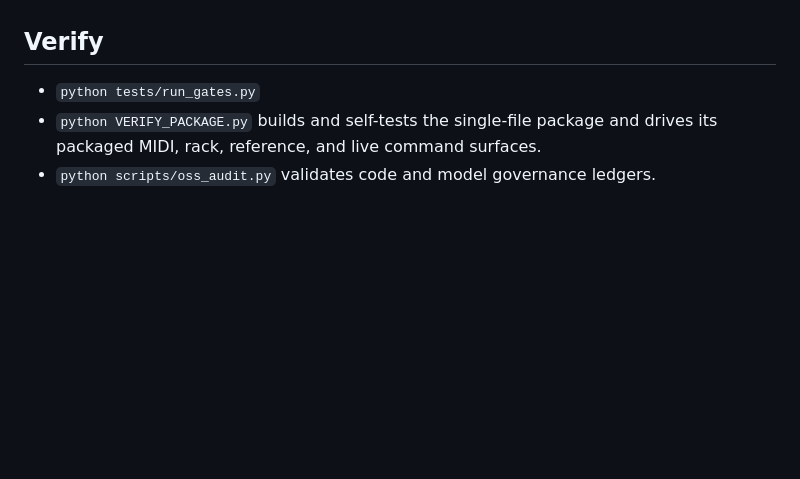
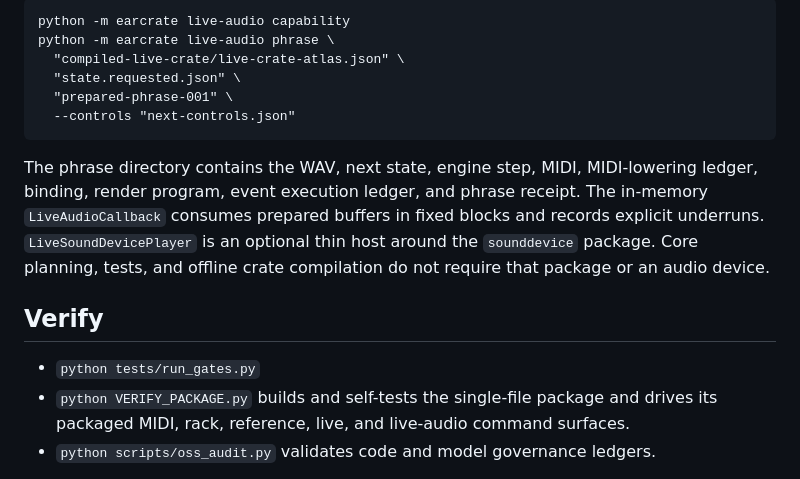
Before and after one commit to BigBirdReturns/earcrate, a Markdown page: README.md, the part around one of its changes. Drawn GitHub-style; blank space fills up the shorter version.

````diff
--- a/README.md
+++ b/README.md
@@ -182,9 +233,24 @@ peak active layers, and zero pattern or material scans during execution.
+```text
+python -m earcrate live-audio capability
+python -m earcrate live-audio phrase \
+  "compiled-live-crate/live-crate-atlas.json" \
+  "state.requested.json" \
+  "prepared-phrase-001" \
+  --controls "next-controls.json"
+```
+
+The phrase directory contains the WAV, next state, engine step, MIDI,
+MIDI-lowering ledger, binding, render program, event execution ledger, and phrase
+receipt. The in-memory `LiveAudioCallback` consumes prepared buffers in fixed
+blocks and records explicit underruns. `LiveSoundDevicePlayer` is an optional
+thin host around the `sounddevice` package. Core planning, tests, and offline
+crate compilation do not require that package or an audio device.
 
 ## Verify
 
 - `python tests/run_gates.py`
 - `python VERIFY_PACKAGE.py` builds and self-tests the single-file package and
-  drives its packaged MIDI, rack, reference, and live command surfaces.
+  drives its packaged MIDI, rack, reference, live, and live-audio command surfaces.
 - `python scripts/oss_audit.py` validates code and model governance ledgers.
 
 CI retains the complete gate ledger and package-verifier ledger as artifacts on
````
Also changed, not shown: other parts of README.md (+62 -11 lines).
